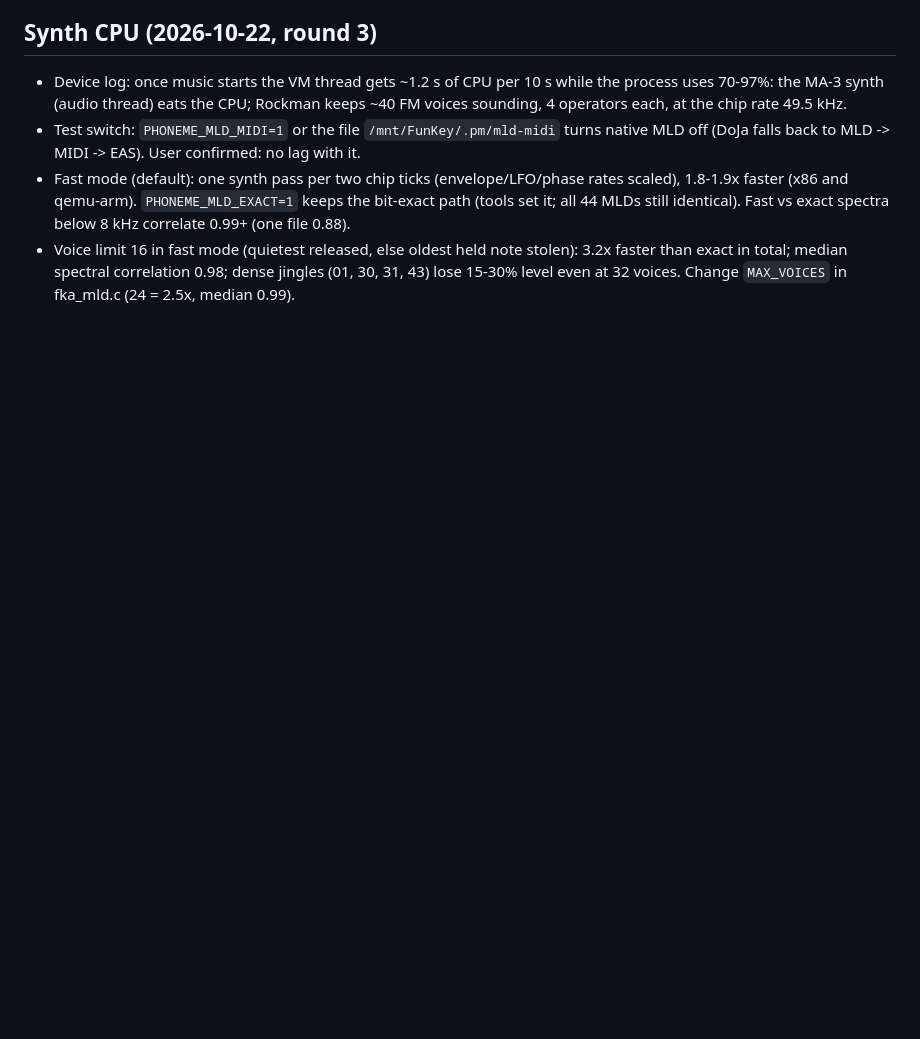
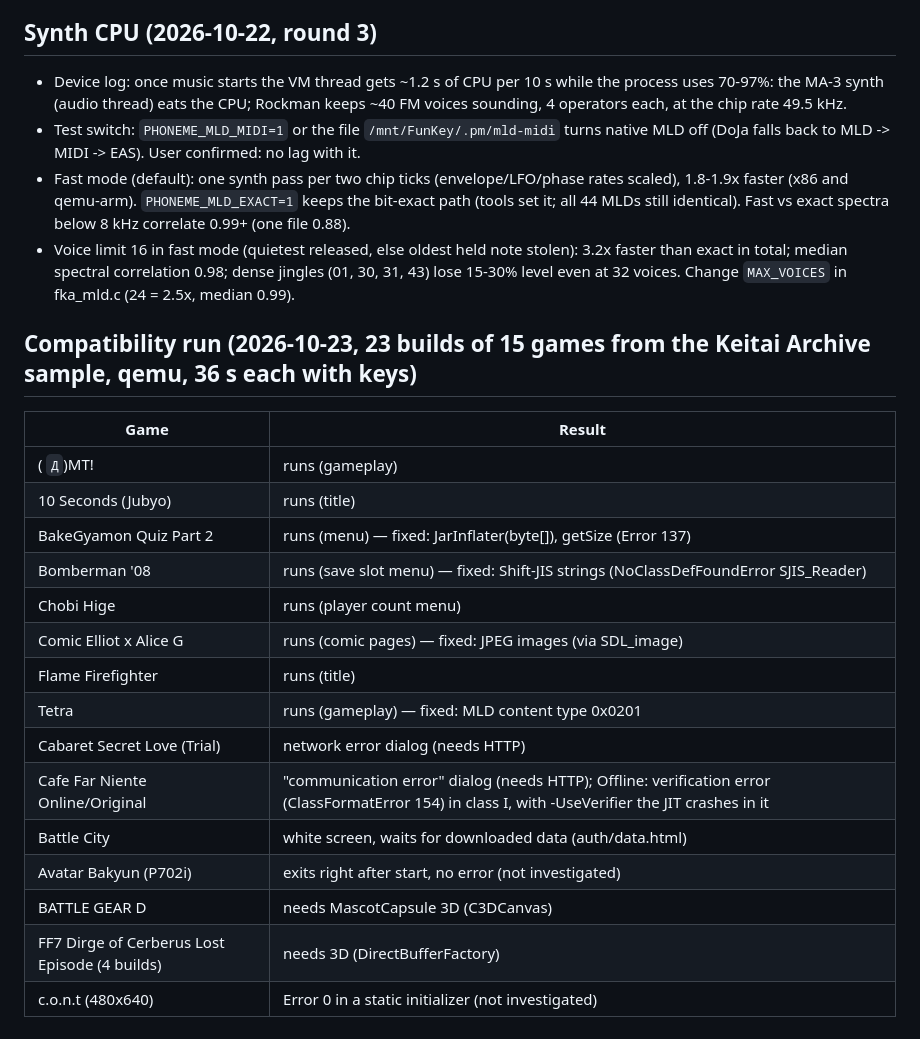
Before and after one commit to slrmoon/j2me-funkey-rgnano, a Markdown page: DOJA_STATUS.md, the part around the change. Drawn GitHub-style; blank space fills up the shorter version.

Commit message:
DOJA_STATUS: compatibility run on 15 games

```diff
--- a/DOJA_STATUS.md
+++ b/DOJA_STATUS.md
@@ -58,3 +58,22 @@
 - Test switch: `PHONEME_MLD_MIDI=1` or the file `/mnt/FunKey/.pm/mld-midi` turns native MLD off (DoJa falls back to MLD -> MIDI -> EAS). User confirmed: no lag with it.
 - Fast mode (default): one synth pass per two chip ticks (envelope/LFO/phase rates scaled), 1.8-1.9x faster (x86 and qemu-arm). `PHONEME_MLD_EXACT=1` keeps the bit-exact path (tools set it; all 44 MLDs still identical). Fast vs exact spectra below 8 kHz correlate 0.99+ (one file 0.88).
 - Voice limit 16 in fast mode (quietest released, else oldest held note stolen): 3.2x faster than exact in total; median spectral correlation 0.98; dense jingles (01, 30, 31, 43) lose 15-30% level even at 32 voices. Change `MAX_VOICES` in fka_mld.c (24 = 2.5x, median 0.99).
+
+## Compatibility run (2026-10-23, 23 builds of 15 games from the Keitai Archive sample, qemu, 36 s each with keys)
+| Game | Result |
+|---|---|
+| ( `Д`)MT! | runs (gameplay) |
+| 10 Seconds (Jubyo) | runs (title) |
+| BakeGyamon Quiz Part 2 | runs (menu) — fixed: JarInflater(byte[]), getSize (Error 137) |
+| Bomberman '08 | runs (save slot menu) — fixed: Shift-JIS strings (NoClassDefFoundError SJIS_Reader) |
+| Chobi Hige | runs (player count menu) |
+| Comic Elliot x Alice G | runs (comic pages) — fixed: JPEG images (via SDL_image) |
+| Flame Firefighter | runs (title) |
+| Tetra | runs (gameplay) — fixed: MLD content type 0x0201 |
+| Cabaret Secret Love (Trial) | network error dialog (needs HTTP) |
+| Cafe Far Niente Online/Original | "communication error" dialog (needs HTTP); Offline: verification error (ClassFormatError 154) in class I, with -UseVerifier the JIT crashes in it |
+| Battle City | white screen, waits for downloaded data (auth/data.html) |
+| Avatar Bakyun (P702i) | exits right after start, no error (not investigated) |
+| BATTLE GEAR D | needs MascotCapsule 3D (C3DCanvas) |
+| FF7 Dirge of Cerberus Lost Episode (4 builds) | needs 3D (DirectBufferFactory) |
+| c.o.n.t (480x640) | Error 0 in a static initializer (not investigated) |
```
